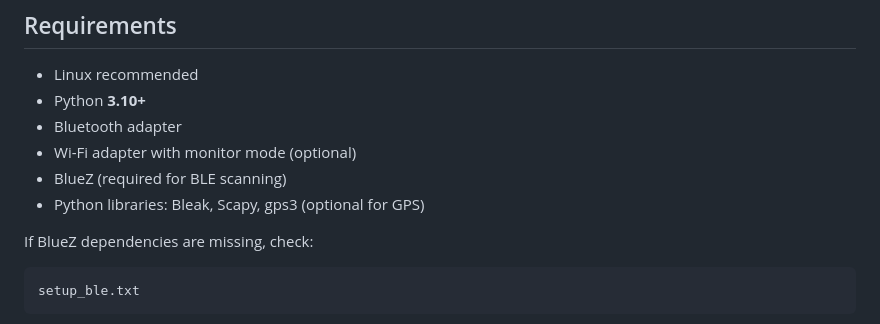
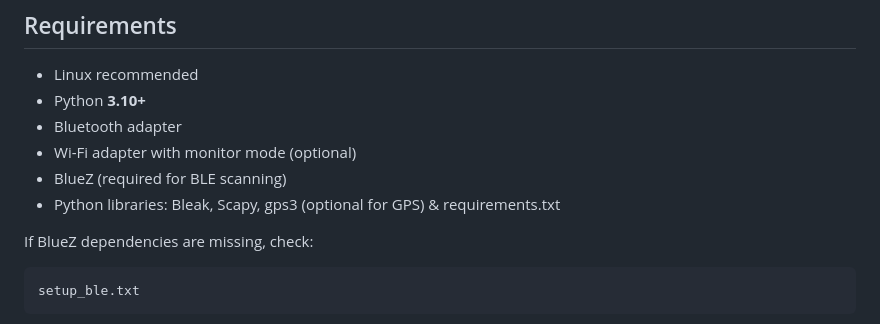
Before and after one commit to NSM-Barii/flock-back, a Markdown page: README.md, the part around the change. Rendered like a GitHub page.

Commit message:
change
Added requirements.txt to the list of optional Python libraries.

```diff
--- a/README.md
+++ b/README.md
@@ -63,7 +63,7 @@ python3 Flockback.py -i wlan1
 - Bluetooth adapter
 - Wi-Fi adapter with monitor mode (optional)
 - BlueZ (required for BLE scanning)
-- Python libraries: Bleak, Scapy, gps3 (optional for GPS)
+- Python libraries: Bleak, Scapy, gps3 (optional for GPS) & requirements.txt
 
 If BlueZ dependencies are missing, check:
 
```
